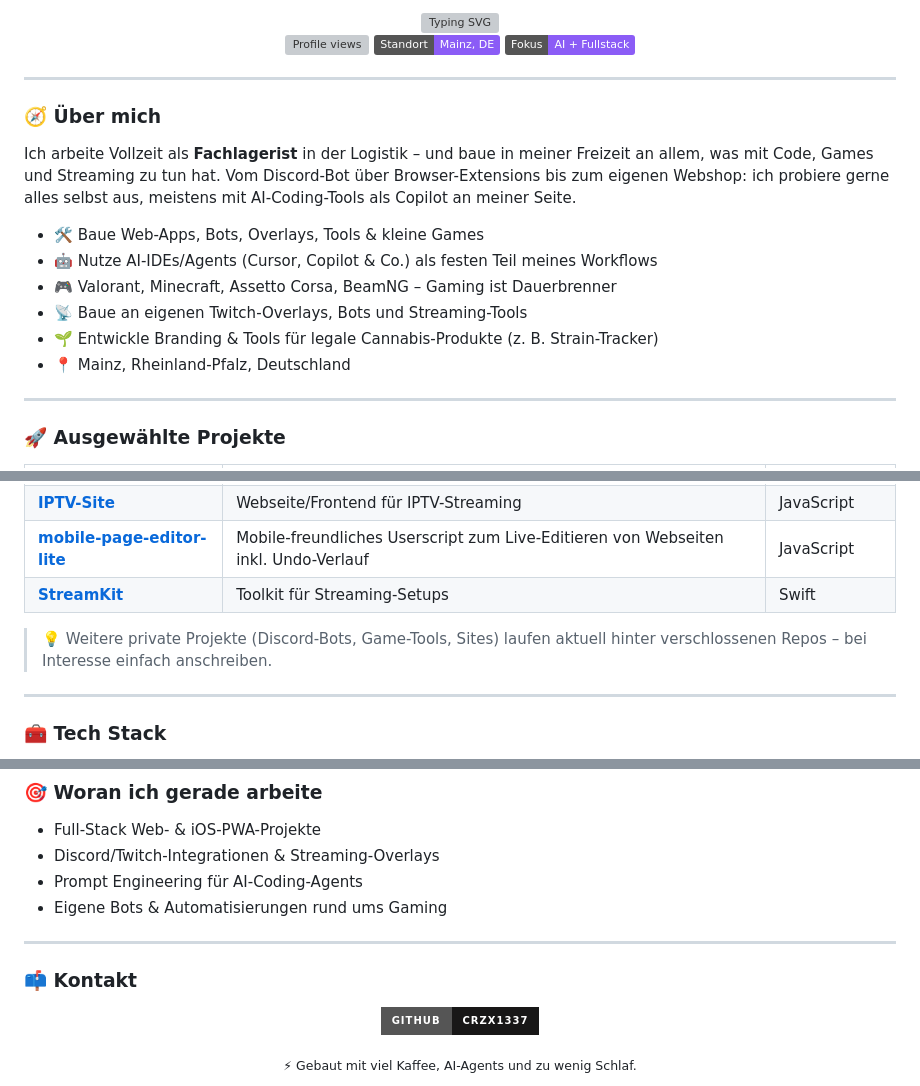
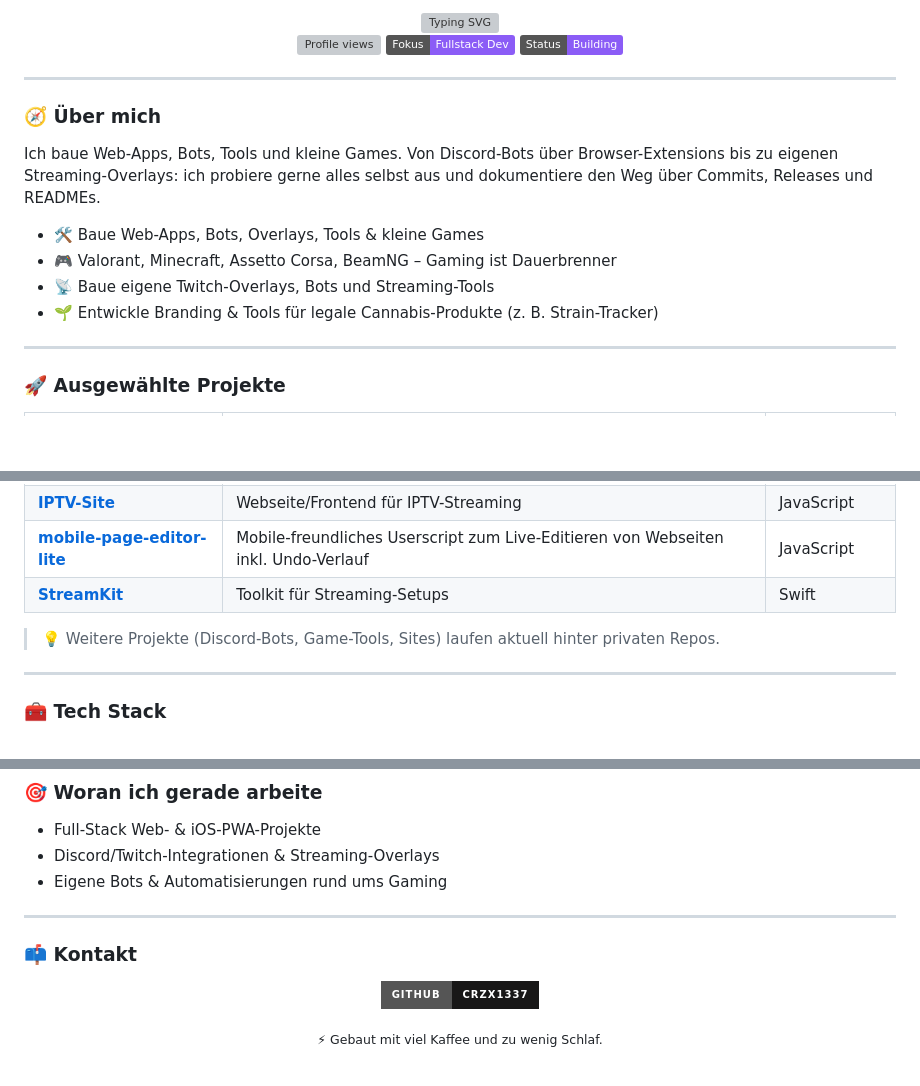
Before and after one commit to CRZX1337/CRZX1337, a Markdown page: README.md, 3 parts joined by grey strips. Drawn GitHub-style; badges without logos; blank space fills up the shorter version; grey boxes are pictures that could not be loaded.

Commit message:
Simplify profile README: remove AI-IDE mention, drop broken stats widgets

```diff
--- a/README.md
+++ b/README.md
@@ -6,22 +6,20 @@
 
 <p align="center">
   <img src="https://komarev.com/ghpvc/?username=CRZX1337&label=Profile%20Views&color=8B5CF6&style=flat" alt="Profile views" />
-  <img src="https://img.shields.io/badge/Standort-Mainz%2C%20DE-8B5CF6?style=flat&logo=googlemaps&logoColor=white" alt="Location" />
-  <img src="https://img.shields.io/badge/Fokus-AI%20%2B%20Fullstack-8B5CF6?style=flat&logo=github&logoColor=white" alt="Focus" />
+  <img src="https://img.shields.io/badge/Fokus-Fullstack%20Dev-8B5CF6?style=flat&logo=github&logoColor=white" alt="Focus" />
+  <img src="https://img.shields.io/badge/Status-Building-8B5CF6?style=flat&logo=vercel&logoColor=white" alt="Status" />
 </p>
 
 ---
 
 ### 🧭 Über mich
 
-Ich arbeite Vollzeit als **Fachlagerist** in der Logistik – und baue in meiner Freizeit an allem, was mit Code, Games und Streaming zu tun hat. Vom Discord-Bot über Browser-Extensions bis zum eigenen Webshop: ich probiere gerne alles selbst aus, meistens mit AI-Coding-Tools als Copilot an meiner Seite.
+Ich baue Web-Apps, Bots, Tools und kleine Games. Von Discord-Bots über Browser-Extensions bis zu eigenen Streaming-Overlays: ich probiere gerne alles selbst aus und dokumentiere den Weg über Commits, Releases und READMEs.
 
 - 🛠️ Baue Web-Apps, Bots, Overlays, Tools & kleine Games
-- 🤖 Nutze AI-IDEs/Agents (Cursor, Copilot & Co.) als festen Teil meines Workflows
 - 🎮 Valorant, Minecraft, Assetto Corsa, BeamNG – Gaming ist Dauerbrenner
-- 📡 Baue an eigenen Twitch-Overlays, Bots und Streaming-Tools
+- 📡 Baue eigene Twitch-Overlays, Bots und Streaming-Tools
 - 🌱 Entwickle Branding & Tools für legale Cannabis-Produkte (z. B. Strain-Tracker)
-- 📍 Mainz, Rheinland-Pfalz, Deutschland
 
 ---
 
@@ -36,7 +34,7 @@ Ich arbeite Vollzeit als **Fachlagerist** in der Logistik – und baue in meiner
 | [**mobile-page-editor-lite**](https://github.com/CRZX1337/mobile-page-editor-lite) | Mobile-freundliches Userscript zum Live-Editieren von Webseiten inkl. Undo-Verlauf | JavaScript |
 | [**StreamKit**](https://github.com/CRZX1337/StreamKit) | Toolkit für Streaming-Setups | Swift |
 
-> 💡 Weitere private Projekte (Discord-Bots, Game-Tools, Sites) laufen aktuell hinter verschlossenen Repos – bei Interesse einfach anschreiben.
+> 💡 Weitere Projekte (Discord-Bots, Game-Tools, Sites) laufen aktuell hinter privaten Repos.
 
 ---
 
@@ -65,7 +58,6 @@ Ich arbeite Vollzeit als **Fachlagerist** in der Logistik – und baue in meiner
 
 - Full-Stack Web- & iOS-PWA-Projekte
 - Discord/Twitch-Integrationen & Streaming-Overlays
-- Prompt Engineering für AI-Coding-Agents
 - Eigene Bots & Automatisierungen rund ums Gaming
 
 ---
@@ -77,5 +69,5 @@ Ich arbeite Vollzeit als **Fachlagerist** in der Logistik – und baue in meiner
 </p>
 
 <div align="center">
-  <sub>⚡ Gebaut mit viel Kaffee, AI-Agents und zu wenig Schlaf.</sub>
+  <sub>⚡ Gebaut mit viel Kaffee und zu wenig Schlaf.</sub>
 </div>
```
Also changed, not shown: other parts of README.md (+2 -7 lines).
